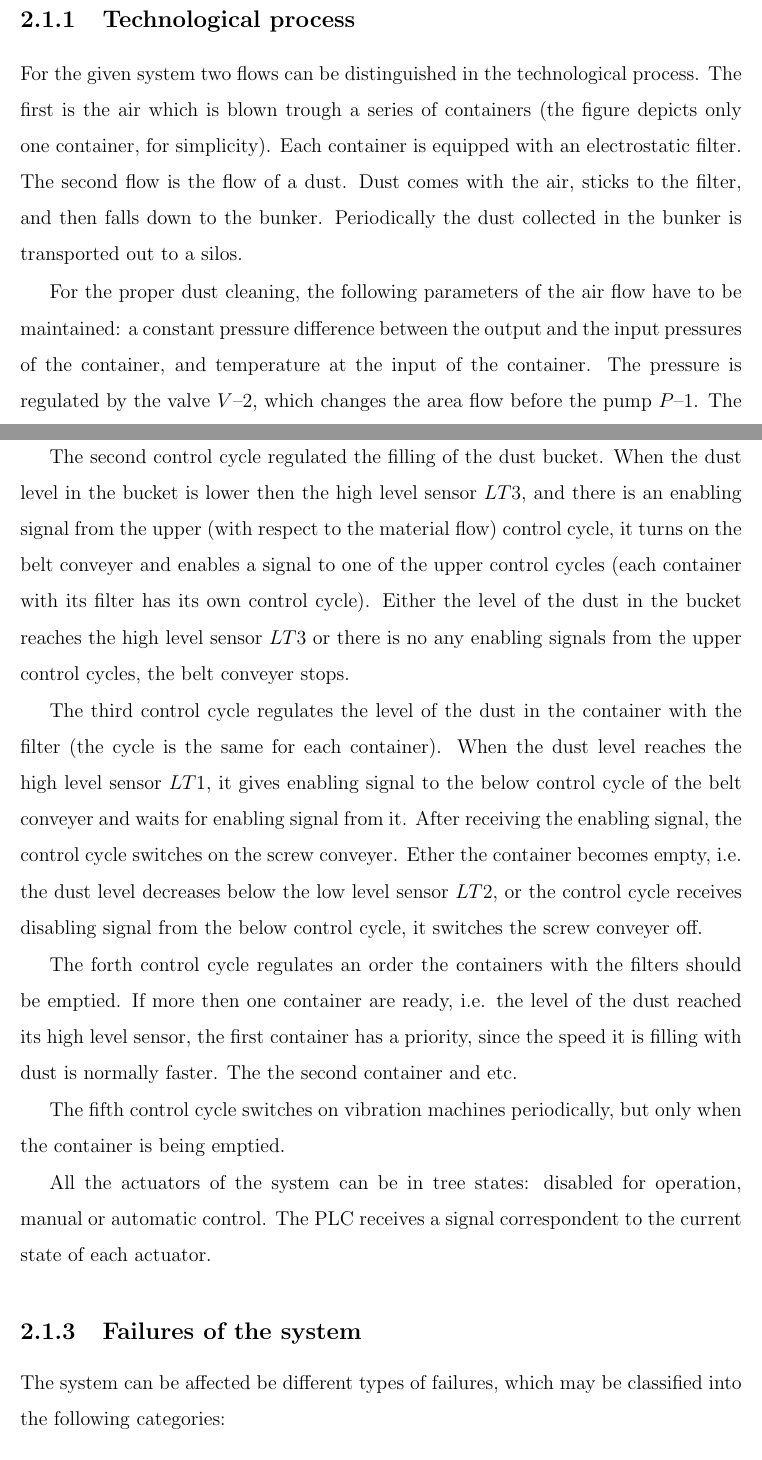
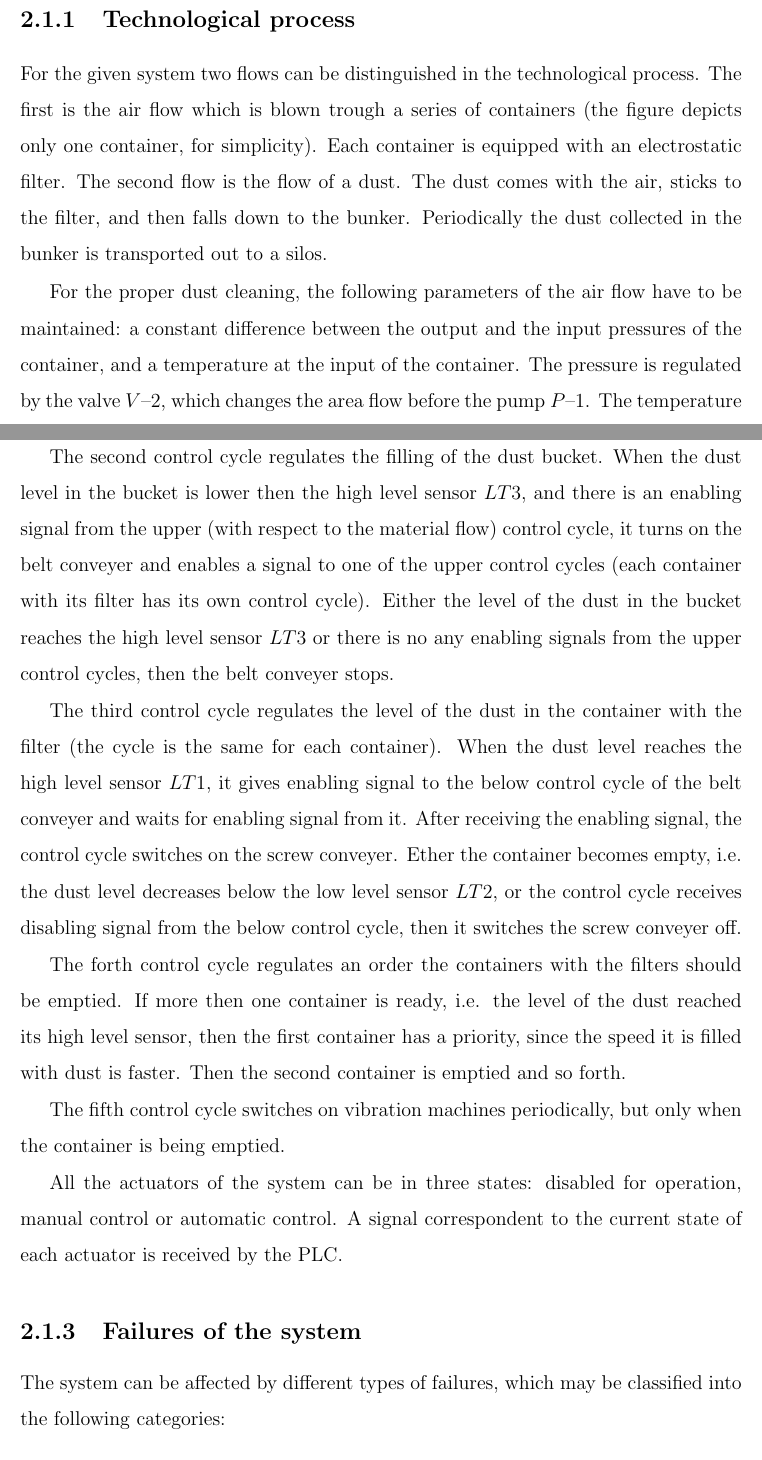
Before and after one commit to DmitryMyadzelets/Thesis, a LaTeX thesis (main.tex, which reads overview.tex): two parts of pages 17 and 20 of 68, joined at a grey line, cut so that both start at the same text. Compiled offline with pdfLaTeX.

Commit message:
Fixed typo

```diff
--- a/overview.tex
+++ b/overview.tex
@@ -20,16 +20,16 @@ the system.
 
 For the given system two flows can be distinguished in the technological
 process.
-The first is the air which is blown trough a series of containers (the figure
-depicts only one container, for simplicity). Each container is equipped with an
+The first is the air flow which is blown trough a series of containers (the
+figure depicts only one container, for simplicity). Each container is equipped with an
 electrostatic filter.
-The second flow is the flow of a dust. Dust comes with the air, sticks to
+The second flow is the flow of a dust. The dust comes with the air, sticks to
 the filter, and then falls down to the bunker. Periodically the dust collected
 in the bunker is transported out to a silos.
 
 For the proper dust cleaning, the following parameters of the air flow have to
-be maintained: a constant pressure difference between the output and the input
-pressures of the container, and temperature at the input of the container. The
+be maintained: a constant difference between the output and the input
+pressures of the container, and a temperature at the input of the container. The
 pressure is regulated by the valve $V$--2, which changes the area flow before
 the pump $P$--1.
 The temperature is regulated by the valve $V$--1 which changes the area flow
@@ -76,13 +76,13 @@ $WT1$ is used to collect statistic, and its measurements can be also used to
 evaluate the amount of the dust in the container. The air flow meter $FT1$ is
 aimed to collect statistical data too.
 
-The second control cycle regulated the filling of the dust bucket. When the
+The second control cycle regulates the filling of the dust bucket. When the
 dust level in the bucket is lower then the high level sensor $LT3$, and there is
 an enabling signal from the upper (with respect to the material flow) control
 cycle, it turns on the belt conveyer and enables a signal to one of the upper
 control cycles (each container with its filter has its own control cycle).
 Either the level of the dust in the bucket reaches the high level sensor $LT3$
-or there is no any enabling signals from the upper control cycles, the belt
+or there is no any enabling signals from the upper control cycles, then the belt
 conveyer stops.
 
 The third control cycle regulates the level of the dust in the container
@@ -92,25 +92,25 @@ control cycle of the belt conveyer and waits for enabling signal from it. After
 receiving the enabling signal, the control cycle switches on the screw conveyer.
 Ether the container becomes empty, i.e. the dust level decreases below the low
 level sensor $LT2$, or the control cycle receives disabling signal from the
-below control cycle, it switches the screw conveyer off.
+below control cycle, then it switches the screw conveyer off.
 
 The forth control cycle regulates an order the containers with the filters
-should be emptied. If more then one container are ready, i.e. the level of the
-dust reached its high level sensor, the first container has a priority, since
-the speed it is filling with dust is normally faster. The the second container
-and etc.
+should be emptied. If more then one container is ready, i.e. the level of the
+dust reached its high level sensor, then the first container has a priority,
+since the speed it is filled with dust is faster. Then the second
+container is emptied and so forth.
 
 The fifth control cycle switches on vibration machines periodically, but only
 when the container is being emptied.
 
-All the actuators of the system can be in tree states: disabled for operation,
-manual or automatic control. The PLC receives a signal correspondent to the
-current state of each actuator.
+All the actuators of the system can be in three states: disabled for operation,
+manual control or automatic control. A signal correspondent to
+the current state of each actuator is received by the PLC.
 
 
 \subsection{Failures of the system}
 
-The system can be affected be different types of failures, which may be
+The system can be affected by different types of failures, which may be
 classified into the following categories:
 
 \begin{itemize}
```
Also changed, not shown: overview.tex (56 more changed lines).
